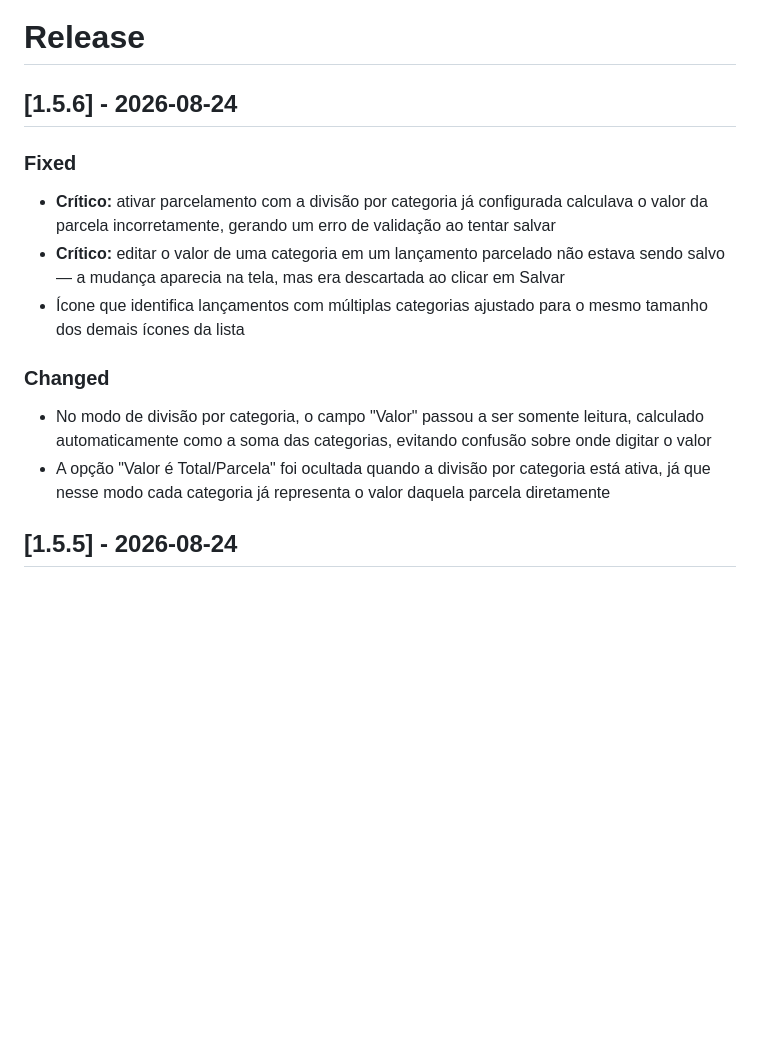
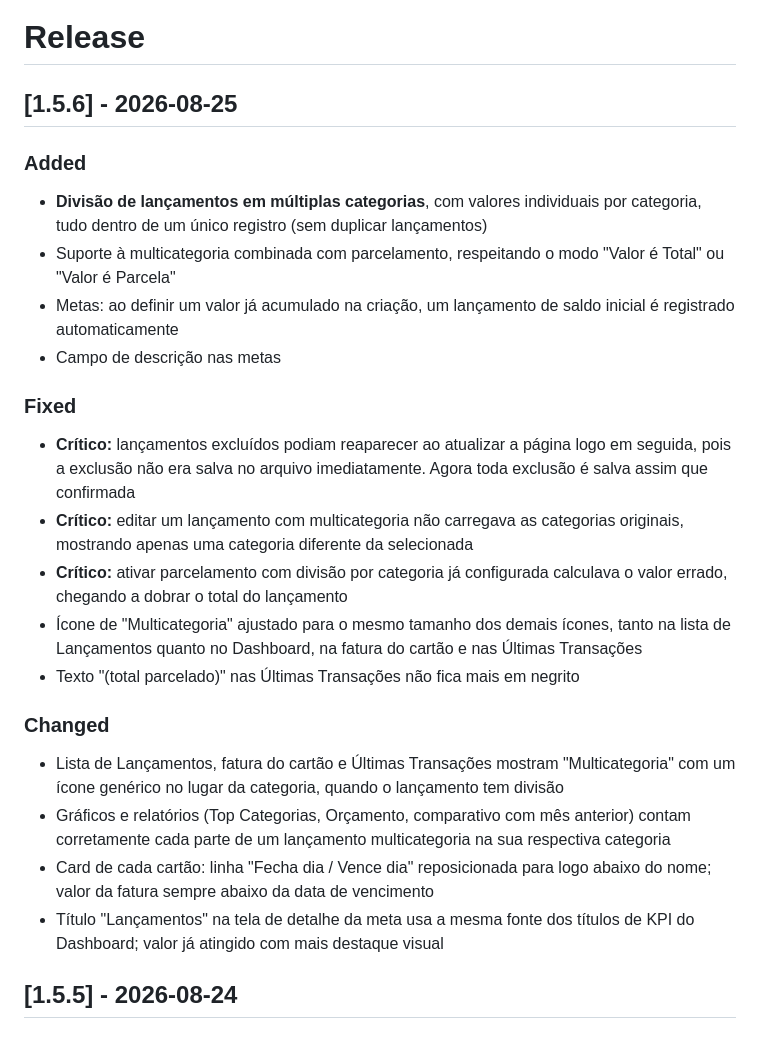
Before and after one commit to douglassoliveira251/Dolfin, a Markdown page: CHANGELOG.md, the part around the change. GitHub-like rendering; blank space fills up the shorter version.

Commit message:
[1.5.6] - 2026-08-25

```diff
--- a/CHANGELOG.md
+++ b/CHANGELOG.md
@@ -18,16 +18,26 @@ Formato baseado em [Keep a Changelog](https://keepachangelog.com/pt-BR/1.0.0/).
 
 # Release
 
-## [1.5.6] - 2026-08-24
+## [1.5.6] - 2026-08-25
+
+### Added
+- **Divisão de lançamentos em múltiplas categorias**, com valores individuais por categoria, tudo dentro de um único registro (sem duplicar lançamentos)
+- Suporte à multicategoria combinada com parcelamento, respeitando o modo "Valor é Total" ou "Valor é Parcela"
+- Metas: ao definir um valor já acumulado na criação, um lançamento de saldo inicial é registrado automaticamente
+- Campo de descrição nas metas
 
 ### Fixed
-- **Crítico:** ativar parcelamento com a divisão por categoria já configurada calculava o valor da parcela incorretamente, gerando um erro de validação ao tentar salvar
-- **Crítico:** editar o valor de uma categoria em um lançamento parcelado não estava sendo salvo — a mudança aparecia na tela, mas era descartada ao clicar em Salvar
-- Ícone que identifica lançamentos com múltiplas categorias ajustado para o mesmo tamanho dos demais ícones da lista
+- **Crítico:** lançamentos excluídos podiam reaparecer ao atualizar a página logo em seguida, pois a exclusão não era salva no arquivo imediatamente. Agora toda exclusão é salva assim que confirmada
+- **Crítico:** editar um lançamento com multicategoria não carregava as categorias originais, mostrando apenas uma categoria diferente da selecionada
+- **Crítico:** ativar parcelamento com divisão por categoria já configurada calculava o valor errado, chegando a dobrar o total do lançamento
+- Ícone de "Multicategoria" ajustado para o mesmo tamanho dos demais ícones, tanto na lista de Lançamentos quanto no Dashboard, na fatura do cartão e nas Últimas Transações
+- Texto "(total parcelado)" nas Últimas Transações não fica mais em negrito
 
 ### Changed
-- No modo de divisão por categoria, o campo "Valor" passou a ser somente leitura, calculado automaticamente como a soma das categorias, evitando confusão sobre onde digitar o valor
-- A opção "Valor é Total/Parcela" foi ocultada quando a divisão por categoria está ativa, já que nesse modo cada categoria já representa o valor daquela parcela diretamente
+- Lista de Lançamentos, fatura do cartão e Últimas Transações mostram "Multicategoria" com um ícone genérico no lugar da categoria, quando o lançamento tem divisão
+- Gráficos e relatórios (Top Categorias, Orçamento, comparativo com mês anterior) contam corretamente cada parte de um lançamento multicategoria na sua respectiva categoria
+- Card de cada cartão: linha "Fecha dia / Vence dia" reposicionada para logo abaixo do nome; valor da fatura sempre abaixo da data de vencimento
+- Título "Lançamentos" na tela de detalhe da meta usa a mesma fonte dos títulos de KPI do Dashboard; valor já atingido com mais destaque visual
 
 ## [1.5.5] - 2026-08-24
 
```
